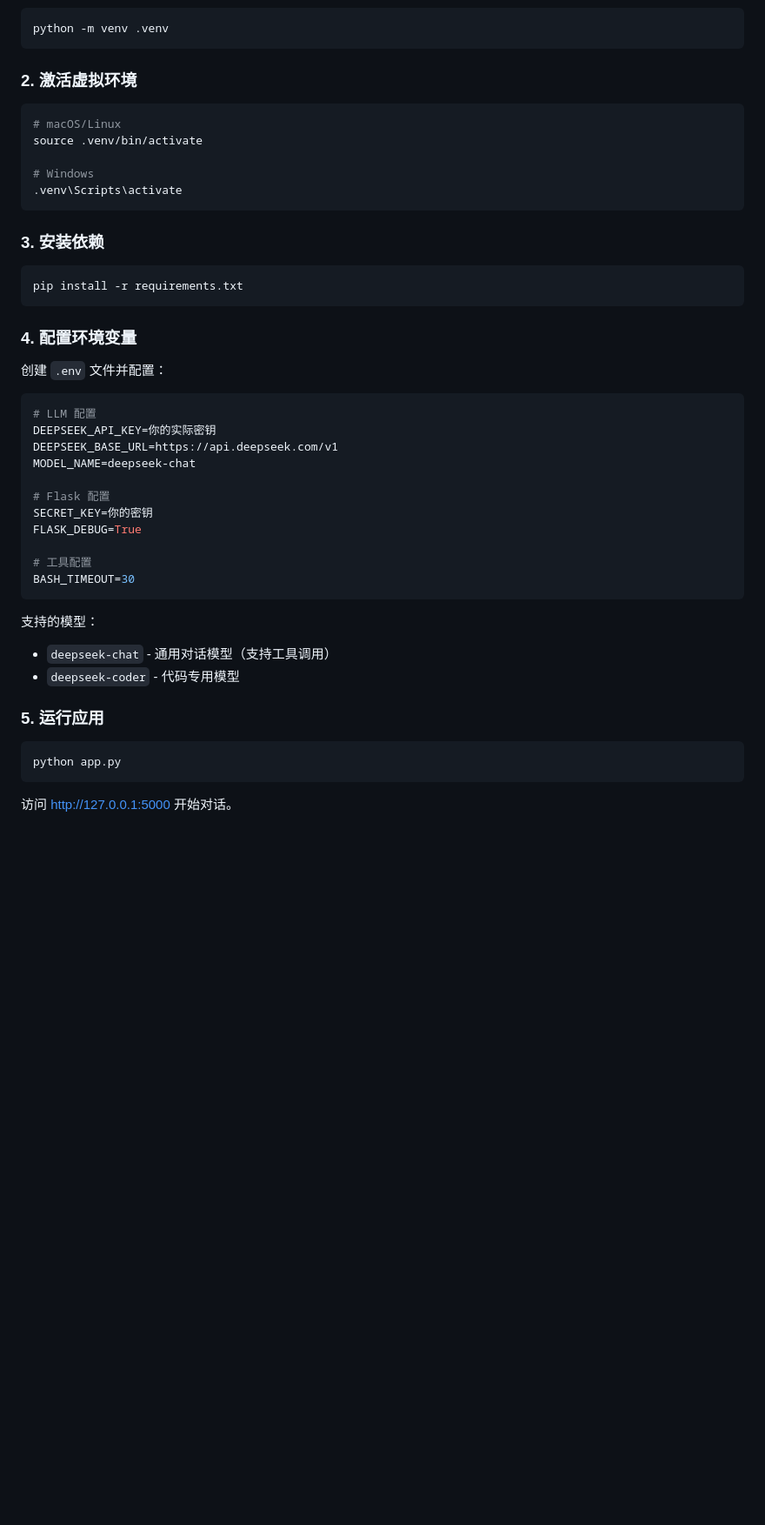
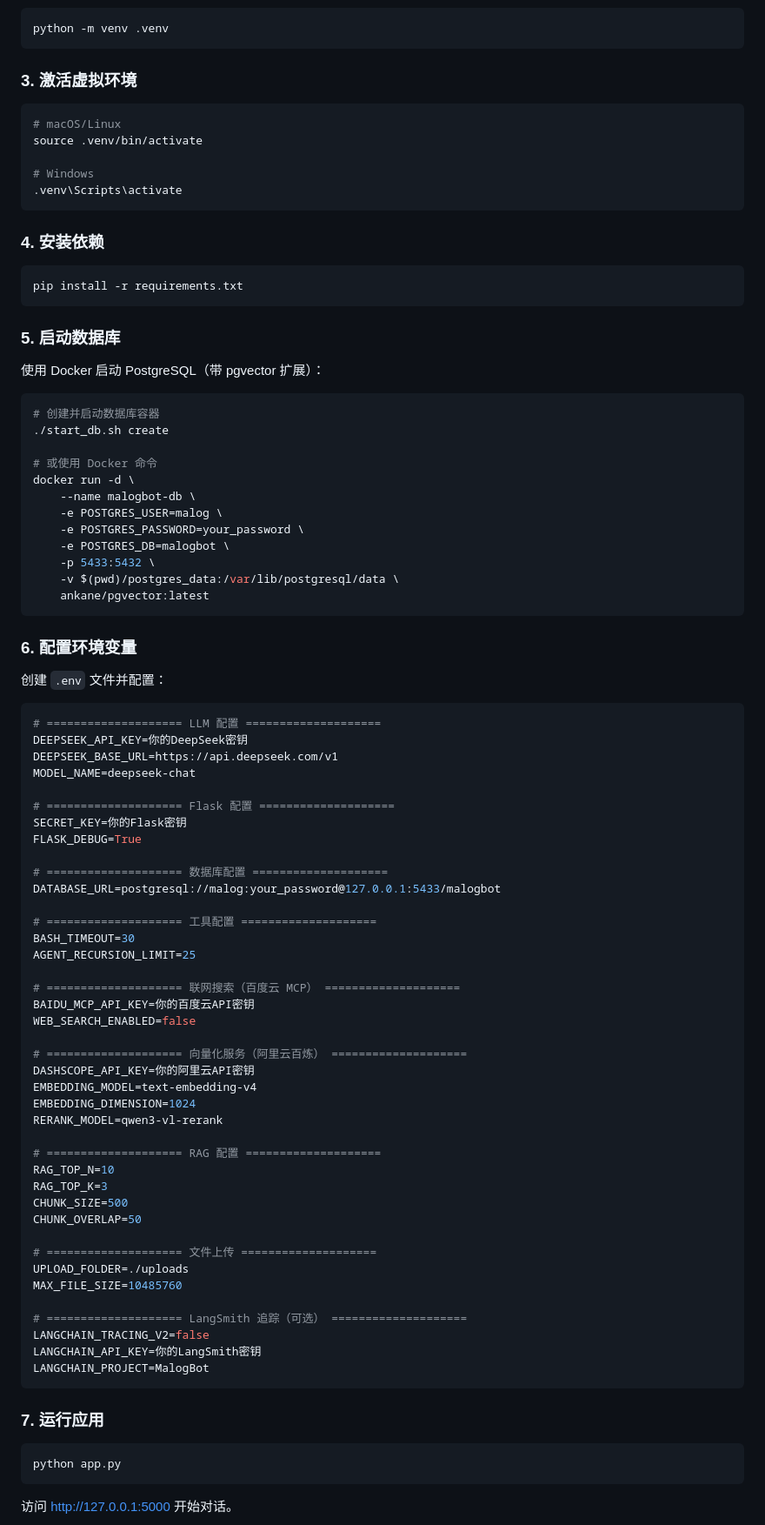
Before and after one commit to hxxxi-malog/MalogBot, a Markdown page: README.md, the part around one of its changes. Shown at 87% size. GitHub-like rendering; blank space fills up the shorter version.

````diff
--- a/README.md
+++ b/README.md
@@ -45,7 +86,7 @@ MalogBot/
 python -m venv .venv
 ```
 
-### 2. 激活虚拟环境
+### 3. 激活虚拟环境
 
 ```bash
 # macOS/Linux
@@ -55,35 +96,79 @@ source .venv/bin/activate
 .venv\Scripts\activate
 ```
 
-### 3. 安装依赖
+### 4. 安装依赖
 
 ```bash
 pip install -r requirements.txt
 ```
 
-### 4. 配置环境变量
+### 5. 启动数据库
+
+使用 Docker 启动 PostgreSQL（带 pgvector 扩展）：
+
+```bash
+# 创建并启动数据库容器
+./start_db.sh create
+
+# 或使用 Docker 命令
+docker run -d \
+    --name malogbot-db \
+    -e POSTGRES_USER=malog \
+    -e POSTGRES_PASSWORD=your_password \
+    -e POSTGRES_DB=malogbot \
+    -p 5433:5432 \
+    -v $(pwd)/postgres_data:/var/lib/postgresql/data \
+    ankane/pgvector:latest
+```
+
+### 6. 配置环境变量
 
 创建 `.env` 文件并配置：
 
 ```bash
-# LLM 配置
-DEEPSEEK_API_KEY=你的实际密钥
+# ==================== LLM 配置 ====================
+DEEPSEEK_API_KEY=你的DeepSeek密钥
 DEEPSEEK_BASE_URL=https://api.deepseek.com/v1
 MODEL_NAME=deepseek-chat
 
-# Flask 配置
-SECRET_KEY=你的密钥
+# ==================== Flask 配置 ====================
+SECRET_KEY=你的Flask密钥
 FLASK_DEBUG=True
 
-# 工具配置
+# ==================== 数据库配置 ====================
+DATABASE_URL=postgresql://malog:your_password@127.0.0.1:5433/malogbot
+
+# ==================== 工具配置 ====================
 BASH_TIMEOUT=30
+AGENT_RECURSION_LIMIT=25
+
+# ==================== 联网搜索（百度云 MCP） ====================
+BAIDU_MCP_API_KEY=你的百度云API密钥
+WEB_SEARCH_ENABLED=false
+
+# ==================== 向量化服务（阿里云百炼） ====================
+DASHSCOPE_API_KEY=你的阿里云API密钥
+EMBEDDING_MODEL=text-embedding-v4
+EMBEDDING_DIMENSION=1024
+RERANK_MODEL=qwen3-vl-rerank
+
+# ==================== RAG 配置 ====================
+RAG_TOP_N=10
+RAG_TOP_K=3
+CHUNK_SIZE=500
+CHUNK_OVERLAP=50
+
+# ==================== 文件上传 ====================
+UPLOAD_FOLDER=./uploads
+MAX_FILE_SIZE=10485760
+
+# ==================== LangSmith 追踪（可选） ====================
+LANGCHAIN_TRACING_V2=false
+LANGCHAIN_API_KEY=你的LangSmith密钥
+LANGCHAIN_PROJECT=MalogBot
 ```
 
-支持的模型：
-- `deepseek-chat` - 通用对话模型（支持工具调用）
-- `deepseek-coder` - 代码专用模型
-
-### 5. 运行应用
+### 7. 运行应用
 
 ```bash
 python app.py
````
Also changed, not shown: other parts of README.md (+166 -33 lines).
